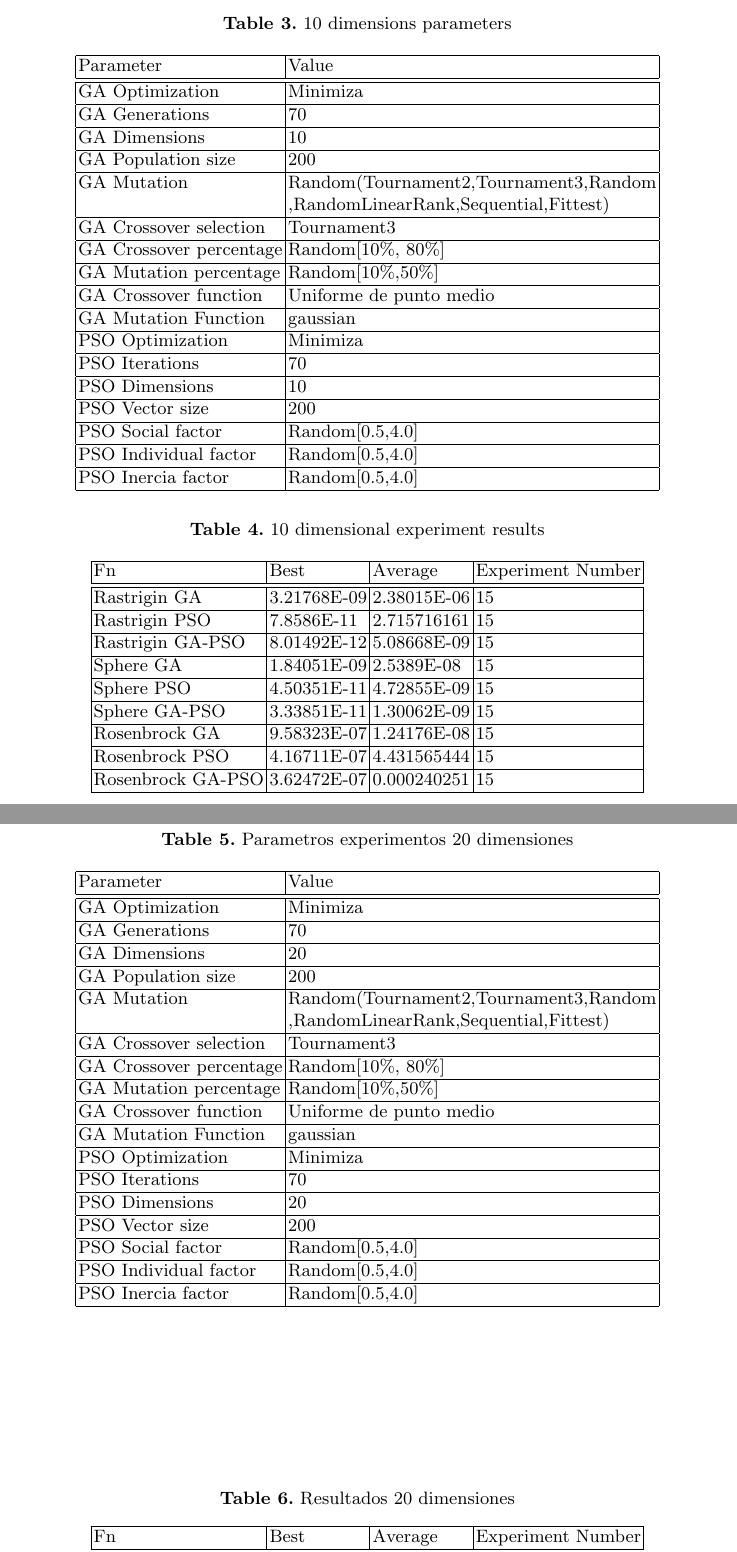
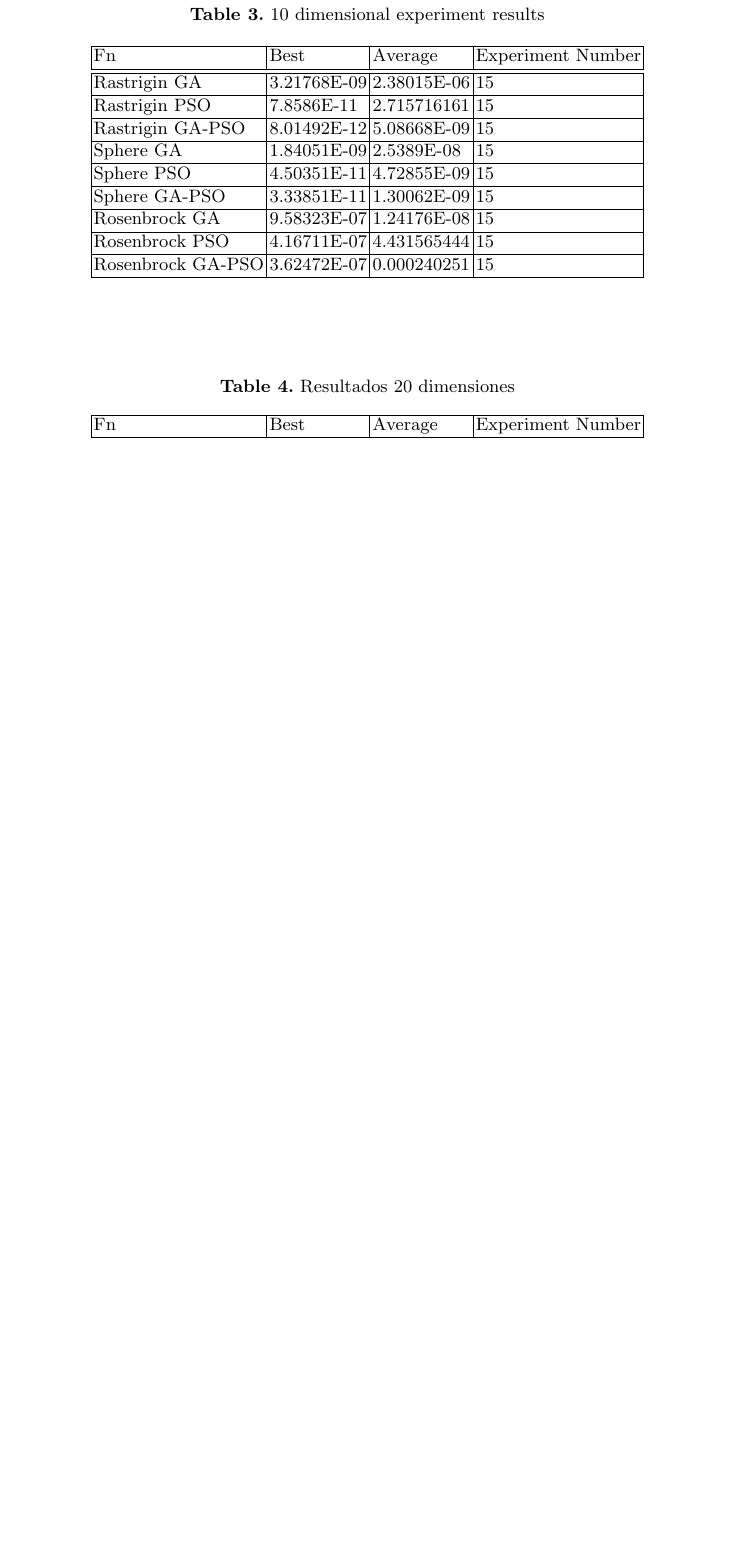
Before and after one commit to Erickvami/article-distributed-parallel, a LaTeX thesis (samplepaper.tex): two parts of pages 10 and 11 of 14 before the commit and part of page 10 of 12 after it, the two joined at a grey line, cut at the place of the change, the shorter picture padded with empty space. Compiled offline with pdfLaTeX.

Commit message:
Merging tables in just one
Which is not only more practical, but also conveys the information in an easiest way. For instance, it's easier to see that beyond 2 dimensions, the parameters used have been the same. Refs #10

```diff
--- a/samplepaper.tex
+++ b/samplepaper.tex
@@ -627,52 +622,7 @@ next expression: % I don't understand this sentence - JJ
     \end{tabular}
     \end{table}
 
-    \begin{table}[htp]
-      \caption{10 dimensions parameters}
-      \label{table:ga-pso-parameters-10}
-      \centering
-      \begin{tabular}{|l|l|}
-      \hline
-      Parameter & Value \\
-      \hline
-      \hline
-      GA Optimization & Minimiza \\
-      \hline
-GA Generations & 70 \\
-      \hline
-GA Dimensions & 10 \\
-      \hline
-GA Population size & 200 \\
-      \hline
-GA Mutation & Random(Tournament2,Tournament3,Random \\
-      &  ,RandomLinearRank,Sequential,Fittest)\\
-      \hline
-GA Crossover selection& Tournament3\\
-      \hline
-GA Crossover percentage & Random[10\%, 80\%] \\
-      \hline
-GA Mutation percentage & Random[10\%,50\%] \\
-      \hline
-GA Crossover function & Uniforme de punto medio \\
-      \hline
-GA Mutation Function & gaussian \\
-      \hline
-PSO Optimization & Minimiza \\
-      \hline
-PSO Iterations & 70 \\
-      \hline
-PSO Dimensions & 10 \\
-      \hline
-PSO Vector size & 200 \\
-      \hline
-PSO Social factor & Random[0.5,4.0] \\
-      \hline
-PSO Individual factor & Random[0.5,4.0] \\
-      \hline
-PSO Inercia factor & Random[0.5,4.0] \\
-      \hline
-      \end{tabular}
-      \end{table}
+
 
       % \begin{figure}[htp]
       %   \includegraphics[width=\textwidth]{img/10-sphere.jpg}
@@ -719,53 +669,6 @@ PSO Inercia factor & Random[0.5,4.0] \\
           \end{tabular}
           \end{table}
 
-          \begin{table}[htp]
-            \caption{Parametros experimentos 20 dimensiones}
-            \label{table:ga-pso-parameters-20}
-            \centering
-            \begin{tabular}{|l|l|}
-            \hline
-            Parameter & Value \\
-            \hline
-            \hline
-            GA Optimization & Minimiza \\
-            \hline
-            GA Generations & 70 \\
-            \hline
-            GA Dimensions & 20 \\
-            \hline
-            GA Population size & 200 \\
-            \hline
-            GA Mutation & Random(Tournament2,Tournament3,Random \\
-            &  ,RandomLinearRank,Sequential,Fittest)\\
-            \hline
-            GA Crossover selection & Tournament3 \\
-            \hline
-            GA Crossover percentage & Random[10\%, 80\%] \\
-            \hline
-            GA Mutation percentage & Random[10\%,50\%] \\
-            \hline
-            GA Crossover function & Uniforme de punto medio \\
-            \hline
-            GA Mutation Function & gaussian \\
-            \hline
-            PSO Optimization & Minimiza \\
-            \hline
-            PSO Iterations & 70 \\
-            \hline
-            PSO Dimensions & 20 \\
-            \hline
-            PSO Vector size & 200 \\
-            \hline
-            PSO Social factor & Random[0.5,4.0] \\
-            \hline
-            PSO Individual factor & Random[0.5,4.0] \\
-            \hline
-            PSO Inercia factor & Random[0.5,4.0] \\
-            \hline
-            \end{tabular}
-            \end{table}
-
             % \begin{figure}[htp]
             %   \includegraphics[width=\textwidth]{img/20-sphere.jpg}
             %   \caption{20 dimensions experiments Sphere.} \label{fig13}
```
Also changed, not shown: samplepaper.tex (98 more changed lines).
